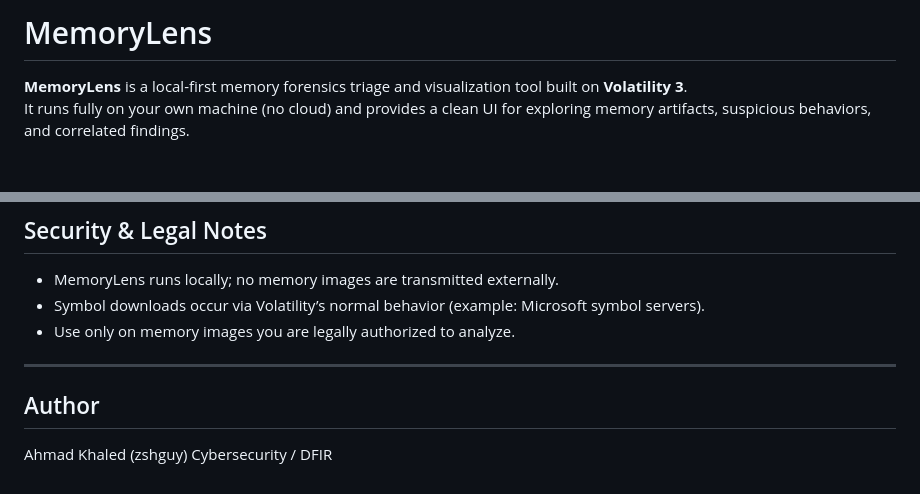
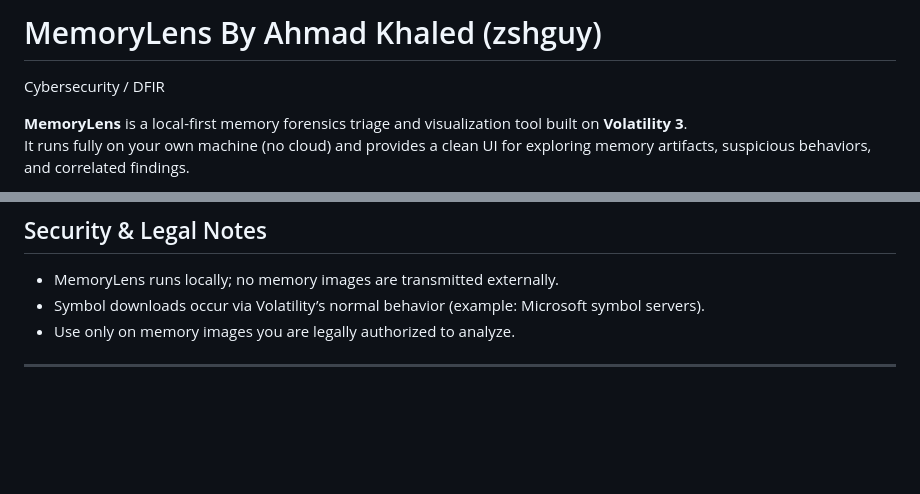
Before and after one commit to zshguy/MemoryLens, a Markdown page: README.md, 2 parts joined by grey strips. GitHub-like rendering; blank space fills up the shorter version.

```diff
--- a/README.md
+++ b/README.md
@@ -1,4 +1,5 @@
-# MemoryLens
+# MemoryLens By Ahmad Khaled (zshguy)
+Cybersecurity / DFIR
 
 **MemoryLens** is a local-first memory forensics triage and visualization tool built on **Volatility 3**.
 It runs fully on your own machine (no cloud) and provides a clean UI for exploring memory artifacts, suspicious behaviors, and correlated findings.
@@ -274,9 +275,3 @@ Your executable will be under:
 - Use only on memory images you are legally authorized to analyze.
 
 ---
-
-
-## Author
-
-Ahmad Khaled (zshguy)
-Cybersecurity / DFIR
```
